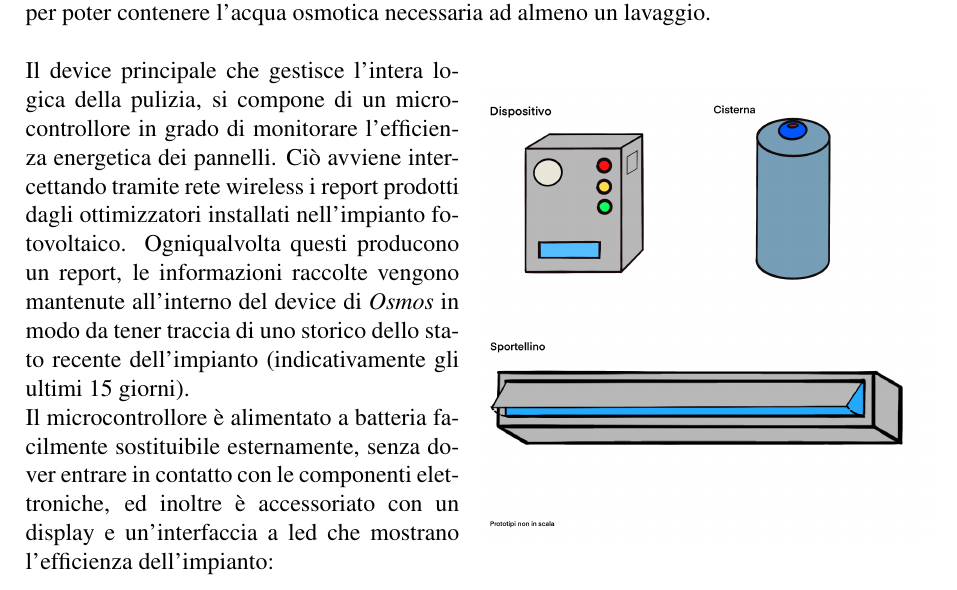
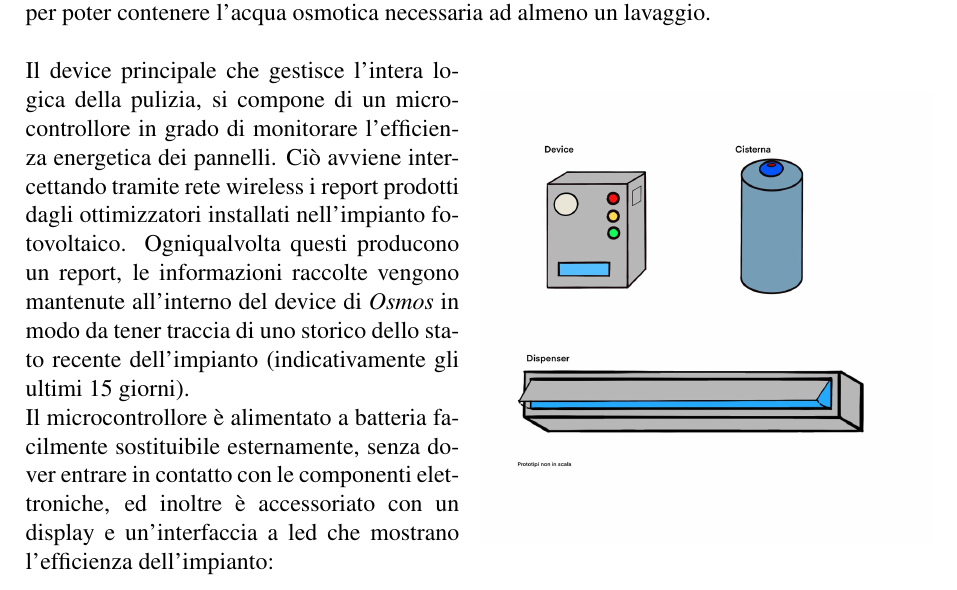
Before and after one commit to carnivuth/gip-project, a LaTeX document (Report/Report.tex): part of page 12 of 16, cut so that both start at the same text. Compiled offline with pdfLaTeX.

Commit message:
fixed prototipe image

```diff
--- a/Report/Report.tex
+++ b/Report/Report.tex
@@ -182,7 +182,7 @@
 	\emph{Osmos} è un sistema di supporto alla pulizia di un impianto fotovoltaico principalmente composto da un device in grado di monitorare l'efficienza dei pannelli
 	e un supporto idraulico per il rilascio del detergente sul pannello. \'E inoltre dotato di un recipiente sufficientemente ampio per poter contenere l'acqua osmotica necessaria ad almeno un lavaggio.\\
 	\begin{wrapfloat}{figure}{r}{0pt}
-		\includegraphics[width=0.5\textwidth]{Images/PROTOTIPO2.PNG}
+		\includegraphics[width=0.5\textwidth]{Images/PROTOTIPO3.JPG}
 	\end{wrapfloat}
 	Il device principale che gestisce l'intera logica della pulizia, si compone di un microcontrollore in grado di monitorare l'efficienza energetica dei pannelli. Ciò avviene intercettando tramite rete wireless i report prodotti dagli ottimizzatori installati nell'impianto fotovoltaico. Ogniqualvolta questi producono un report, le informazioni raccolte vengono mantenute all'interno del device di \emph{Osmos} in modo da tener traccia di uno storico dello stato recente dell'impianto (indicativamente gli ultimi 15 giorni).\\
 	Il microcontrollore è alimentato a batteria facilmente sostituibile esternamente, senza dover entrare in contatto con le componenti elettroniche, ed inoltre è accessoriato con un display e un'interfaccia a led che mostrano l'efficienza dell'impianto:
```
Also changed, not shown: Report/Images/prototipo3.jpg (added).
